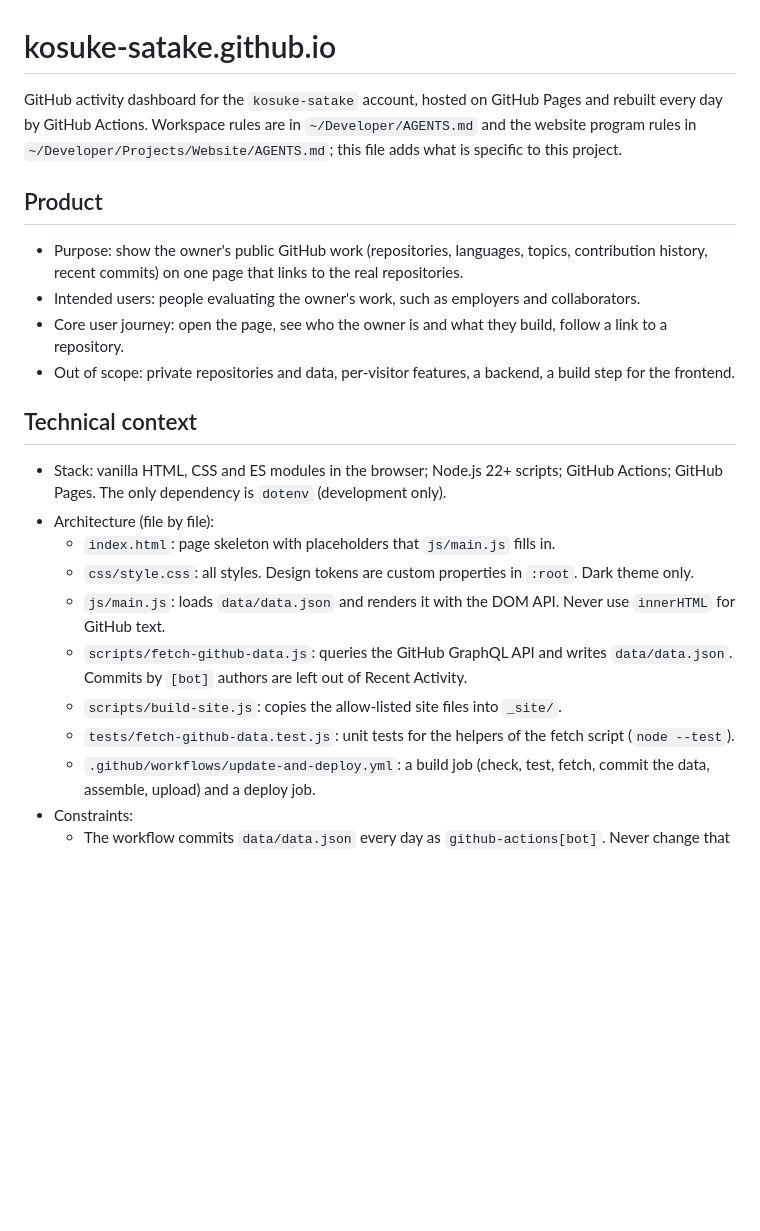
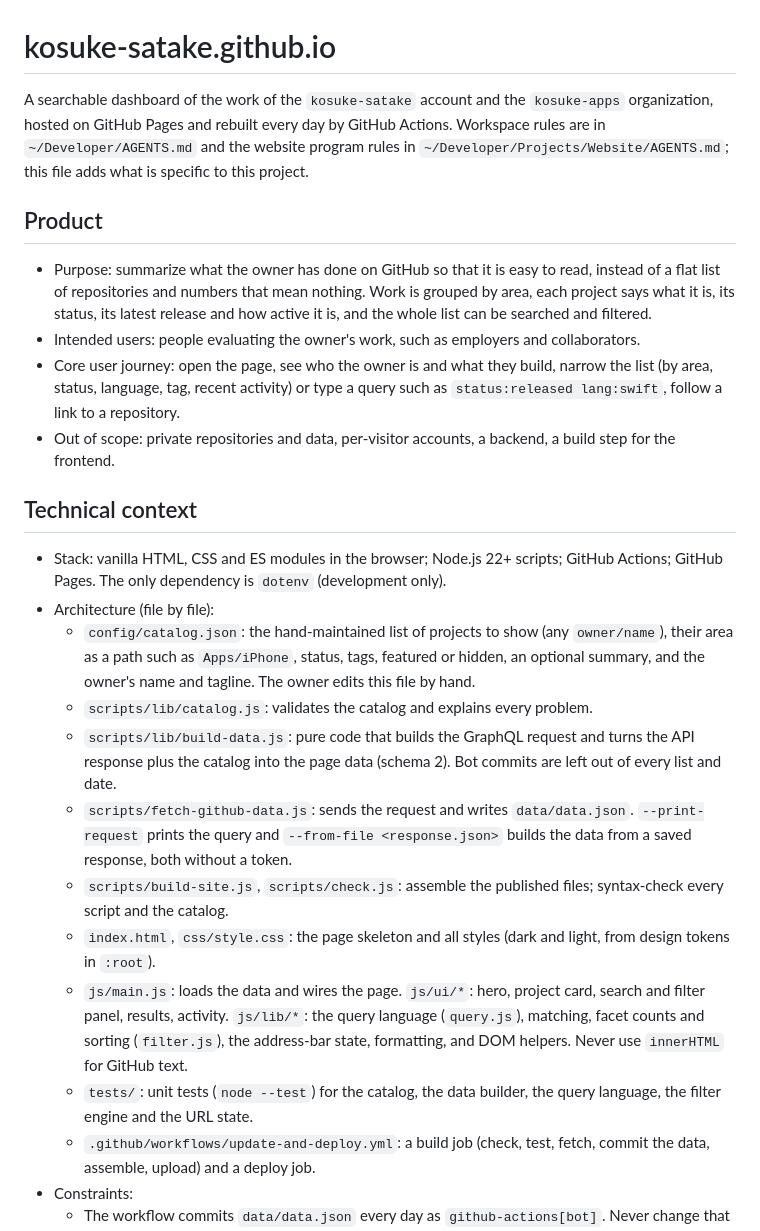
Before and after one commit to kosuke-satake/kosuke-satake.github.io, a Markdown page: AGENTS.md, the part around one of its changes. Rendered like a GitHub page; blank space fills up the shorter version.

```diff
--- a/AGENTS.md
+++ b/AGENTS.md
@@ -1,29 +1,39 @@
 # kosuke-satake.github.io
 
-GitHub activity dashboard for the `kosuke-satake` account, hosted on GitHub Pages and rebuilt every day by GitHub
-Actions. Workspace rules are in `~/Developer/AGENTS.md` and the website program rules in
+A searchable dashboard of the work of the `kosuke-satake` account and the `kosuke-apps` organization, hosted on GitHub
+Pages and rebuilt every day by GitHub Actions. Workspace rules are in `~/Developer/AGENTS.md` and the website program rules in
 `~/Developer/Projects/Website/AGENTS.md`; this file adds what is specific to this project.
 
 ## Product
 
-- Purpose: show the owner's public GitHub work (repositories, languages, topics, contribution history, recent commits)
-  on one page that links to the real repositories.
+- Purpose: summarize what the owner has done on GitHub so that it is easy to read, instead of a flat list of
+  repositories and numbers that mean nothing. Work is grouped by area, each project says what it is, its status, its
+  latest release and how active it is, and the whole list can be searched and filtered.
 - Intended users: people evaluating the owner's work, such as employers and collaborators.
-- Core user journey: open the page, see who the owner is and what they build, follow a link to a repository.
-- Out of scope: private repositories and data, per-visitor features, a backend, a build step for the frontend.
+- Core user journey: open the page, see who the owner is and what they build, narrow the list (by area, status,
+  language, tag, recent activity) or type a query such as `status:released lang:swift`, follow a link to a repository.
+- Out of scope: private repositories and data, per-visitor accounts, a backend, a build step for the frontend.
 
 ## Technical context
 
 - Stack: vanilla HTML, CSS and ES modules in the browser; Node.js 22+ scripts; GitHub Actions; GitHub Pages. The only
   dependency is `dotenv` (development only).
 - Architecture (file by file):
-  - `index.html`: page skeleton with placeholders that `js/main.js` fills in.
-  - `css/style.css`: all styles. Design tokens are custom properties in `:root`. Dark theme only.
-  - `js/main.js`: loads `data/data.json` and renders it with the DOM API. Never use `innerHTML` for GitHub text.
-  - `scripts/fetch-github-data.js`: queries the GitHub GraphQL API and writes `data/data.json`. Commits by `[bot]`
-    authors are left out of Recent Activity.
-  - `scripts/build-site.js`: copies the allow-listed site files into `_site/`.
-  - `tests/fetch-github-data.test.js`: unit tests for the helpers of the fetch script (`node --test`).
+  - `config/catalog.json`: the hand-maintained list of projects to show (any `owner/name`), their area as a path such as
+    `Apps/iPhone`, status, tags, featured or hidden, an optional summary, and the owner's name and tagline. The owner
+    edits this file by hand.
+  - `scripts/lib/catalog.js`: validates the catalog and explains every problem.
+  - `scripts/lib/build-data.js`: pure code that builds the GraphQL request and turns the API response plus the catalog
+    into the page data (schema 2). Bot commits are left out of every list and date.
+  - `scripts/fetch-github-data.js`: sends the request and writes `data/data.json`. `--print-request` prints the query and
+    `--from-file <response.json>` builds the data from a saved response, both without a token.
+  - `scripts/build-site.js`, `scripts/check.js`: assemble the published files; syntax-check every script and the catalog.
+  - `index.html`, `css/style.css`: the page skeleton and all styles (dark and light, from design tokens in `:root`).
+  - `js/main.js`: loads the data and wires the page. `js/ui/*`: hero, project card, search and filter panel, results,
+    activity. `js/lib/*`: the query language (`query.js`), matching, facet counts and sorting (`filter.js`), the
+    address-bar state, formatting, and DOM helpers. Never use `innerHTML` for GitHub text.
+  - `tests/`: unit tests (`node --test`) for the catalog, the data builder, the query language, the filter engine and
+    the URL state.
   - `.github/workflows/update-and-deploy.yml`: a build job (check, test, fetch, commit the data, assemble, upload) and a
     deploy job.
 - Constraints:
```
Also changed, not shown: other parts of AGENTS.md (+8 -3 lines), README.md (+37 -4 lines), docs/redesign-proposal.md (added, +72 -0 lines).
